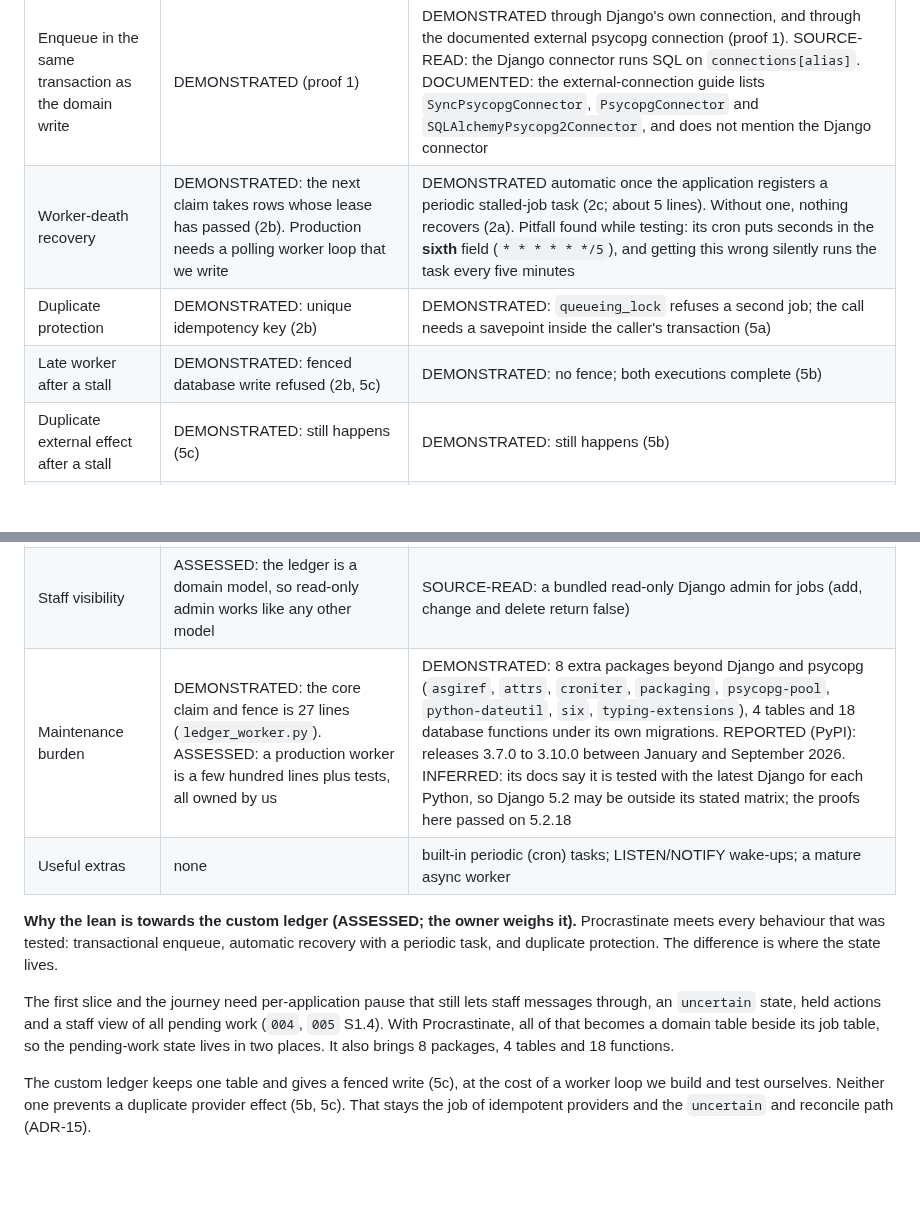
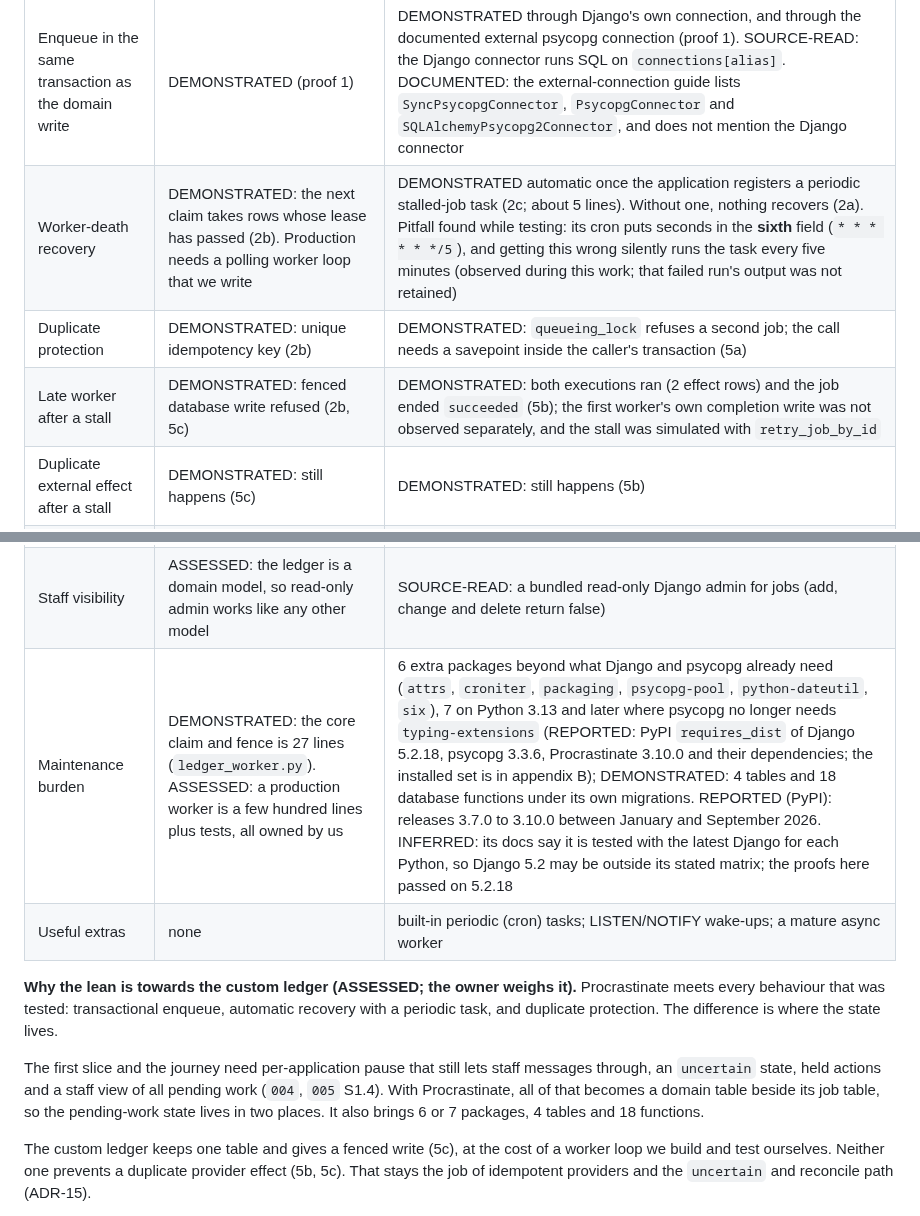
Before and after one commit to intent-solutions-io/catalyst-onboarding-v2, a Markdown page: 000-docs/012-RA-ANLY-s1-t1-compatibility-evidence.md, 2 parts joined by grey strips. GitHub-like rendering; blank space fills up the shorter version.

Commit message:
docs(evidence): correct the Procrastinate dependency count and qualify two observations
What: the ADR-03 maintenance row now counts 6 extra packages (7 on Python 3.13
and later), derived from PyPI requires_dist. The earlier '8' counted asgiref,
which Django already needs. The 5b late-worker row says the first worker's
completion write was not observed separately and the stall was simulated. The
cron pitfall notes that the failed run's output was not kept.

Why: the independent reviewer's final pass (verdict ACCEPT) flagged the count
as not derivable from the pip list.

Verified: markdownlint-cli2 0.23.2 reports 0 issues; requires_dist read from
PyPI for Django 5.2.18, psycopg 3.3.6, procrastinate 3.10.0, python-dateutil,
croniter and psycopg-pool.

- Jeremy Longshore
intentsolutions.io

```diff
--- a/000-docs/012-RA-ANLY-s1-t1-compatibility-evidence.md
+++ b/000-docs/012-RA-ANLY-s1-t1-compatibility-evidence.md
@@ -70,14 +70,14 @@ per-subject pause on either candidate; reconciliation of an `uncertain` outcome;
 | Required behaviour | Custom domain ledger | Procrastinate 3.10.0 |
 |---|---|---|
 | Enqueue in the same transaction as the domain write | DEMONSTRATED (proof 1) | DEMONSTRATED through Django's own connection, and through the documented external psycopg connection (proof 1). SOURCE-READ: the Django connector runs SQL on `connections[alias]`. DOCUMENTED: the external-connection guide lists `SyncPsycopgConnector`, `PsycopgConnector` and `SQLAlchemyPsycopg2Connector`, and does not mention the Django connector |
-| Worker-death recovery | DEMONSTRATED: the next claim takes rows whose lease has passed (2b). Production needs a polling worker loop that we write | DEMONSTRATED automatic once the application registers a periodic stalled-job task (2c; about 5 lines). Without one, nothing recovers (2a). Pitfall found while testing: its cron puts seconds in the **sixth** field (`* * * * * */5`), and getting this wrong silently runs the task every five minutes |
+| Worker-death recovery | DEMONSTRATED: the next claim takes rows whose lease has passed (2b). Production needs a polling worker loop that we write | DEMONSTRATED automatic once the application registers a periodic stalled-job task (2c; about 5 lines). Without one, nothing recovers (2a). Pitfall found while testing: its cron puts seconds in the **sixth** field (`* * * * * */5`), and getting this wrong silently runs the task every five minutes (observed during this work; that failed run's output was not retained) |
 | Duplicate protection | DEMONSTRATED: unique idempotency key (2b) | DEMONSTRATED: `queueing_lock` refuses a second job; the call needs a savepoint inside the caller's transaction (5a) |
-| Late worker after a stall | DEMONSTRATED: fenced database write refused (2b, 5c) | DEMONSTRATED: no fence; both executions complete (5b) |
+| Late worker after a stall | DEMONSTRATED: fenced database write refused (2b, 5c) | DEMONSTRATED: both executions ran (2 effect rows) and the job ended `succeeded` (5b); the first worker's own completion write was not observed separately, and the stall was simulated with `retry_job_by_id` |
 | Duplicate external effect after a stall | DEMONSTRATED: still happens (5c) | DEMONSTRATED: still happens (5b) |
 | `uncertain` outcomes and reconciliation | ASSESSED: an explicit status in the domain model (designed in `005` S1.4, not demonstrated); reconciliation is domain code either way | SOURCE-READ: job statuses are todo, doing, succeeded, failed, cancelled, aborting, aborted; there is no `uncertain`; ASSESSED: the domain still needs its own state |
 | Per-subject pause that still lets staff messages run | ASSESSED: designed into the claim (`005` S1.4 rules 1 and 8); not demonstrated | ASSESSED: no per-subject pause in the job model; it needs a domain gate checked by each task, or cancel and re-defer; not demonstrated |
 | Staff visibility | ASSESSED: the ledger is a domain model, so read-only admin works like any other model | SOURCE-READ: a bundled read-only Django admin for jobs (add, change and delete return false) |
-| Maintenance burden | DEMONSTRATED: the core claim and fence is 27 lines (`ledger_worker.py`). ASSESSED: a production worker is a few hundred lines plus tests, all owned by us | DEMONSTRATED: 8 extra packages beyond Django and psycopg (`asgiref`, `attrs`, `croniter`, `packaging`, `psycopg-pool`, `python-dateutil`, `six`, `typing-extensions`), 4 tables and 18 database functions under its own migrations. REPORTED (PyPI): releases 3.7.0 to 3.10.0 between January and September 2026. INFERRED: its docs say it is tested with the latest Django for each Python, so Django 5.2 may be outside its stated matrix; the proofs here passed on 5.2.18 |
+| Maintenance burden | DEMONSTRATED: the core claim and fence is 27 lines (`ledger_worker.py`). ASSESSED: a production worker is a few hundred lines plus tests, all owned by us | 6 extra packages beyond what Django and psycopg already need (`attrs`, `croniter`, `packaging`, `psycopg-pool`, `python-dateutil`, `six`), 7 on Python 3.13 and later where psycopg no longer needs `typing-extensions` (REPORTED: PyPI `requires_dist` of Django 5.2.18, psycopg 3.3.6, Procrastinate 3.10.0 and their dependencies; the installed set is in appendix B); DEMONSTRATED: 4 tables and 18 database functions under its own migrations. REPORTED (PyPI): releases 3.7.0 to 3.10.0 between January and September 2026. INFERRED: its docs say it is tested with the latest Django for each Python, so Django 5.2 may be outside its stated matrix; the proofs here passed on 5.2.18 |
 | Useful extras | none | built-in periodic (cron) tasks; LISTEN/NOTIFY wake-ups; a mature async worker |
 
 **Why the lean is towards the custom ledger (ASSESSED; the owner weighs it).** Procrastinate meets
@@ -87,7 +87,7 @@ duplicate protection. The difference is where the state lives.
 The first slice and the journey need per-application pause that still lets staff messages through, an
 `uncertain` state, held actions and a staff view of all pending work (`004`, `005` S1.4). With
 Procrastinate, all of that becomes a domain table beside its job table, so the pending-work state lives in
-two places. It also brings 8 packages, 4 tables and 18 functions.
+two places. It also brings 6 or 7 packages, 4 tables and 18 functions.
 
 The custom ledger keeps one table and gives a fenced write (5c), at the cost of a worker loop we build and
 test ourselves. Neither one prevents a duplicate provider effect (5b, 5c). That stays the job of
```
